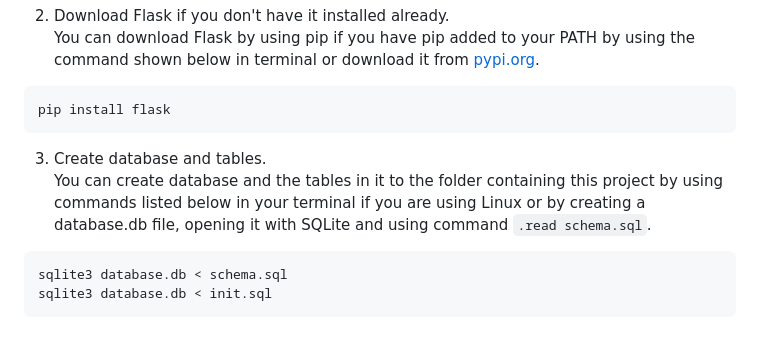
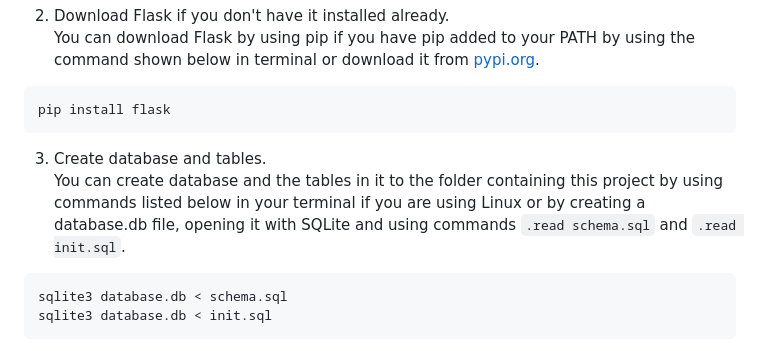
Before and after one commit to ogsavimaja/indiedev-platform, a Markdown page: README.md, the part around the change. GitHub-like rendering.

````diff
--- a/README.md
+++ b/README.md
@@ -45,7 +45,7 @@ pip install flask
 ```
 
 3. Create database and tables.<br/>
-   You can create database and the tables in it to the folder containing this project by using commands listed below in your terminal if you are using Linux or by creating a database.db file, opening it with SQLite and     using command `.read schema.sql`.
+   You can create database and the tables in it to the folder containing this project by using commands listed below in your terminal if you are using Linux or by creating a database.db file, opening it with SQLite and     using commands `.read schema.sql` and `.read init.sql`.
 
 ```
 sqlite3 database.db < schema.sql
````
